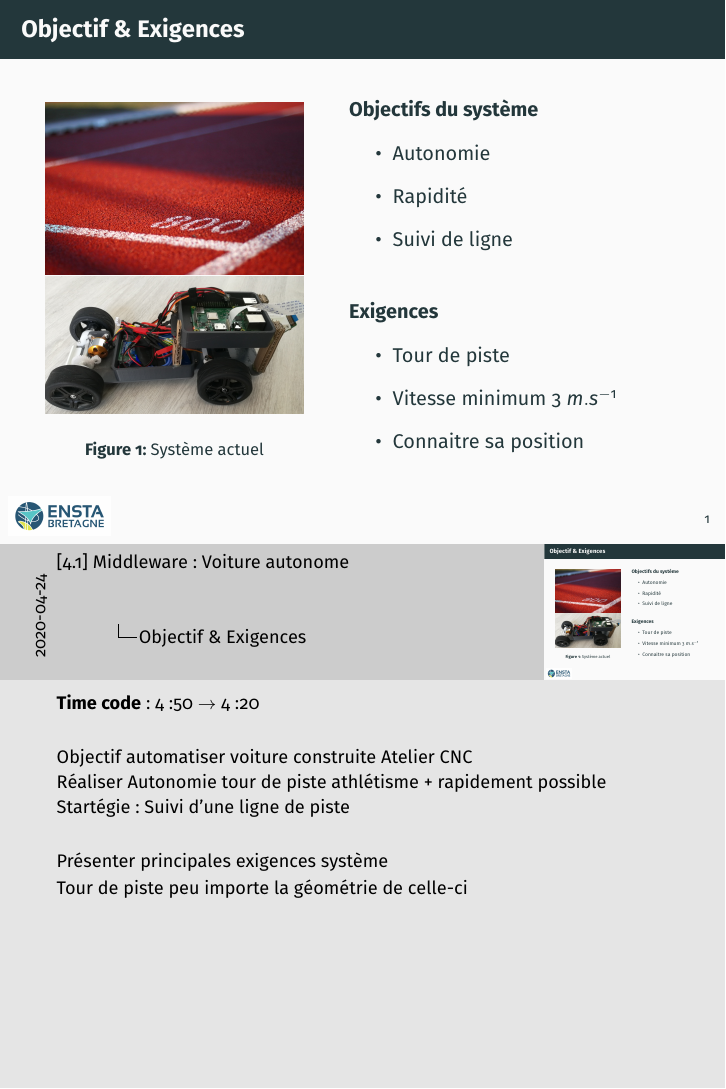
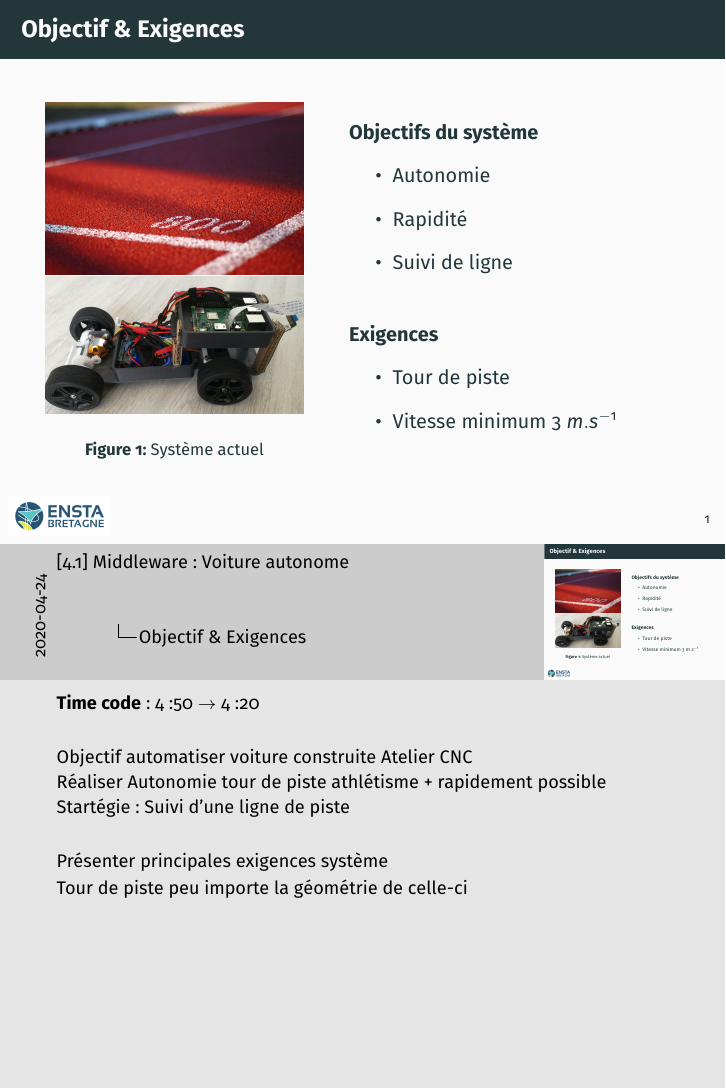
Before and after one commit to Teusner/KartBeamer, LaTeX slides (car.tex): page 2 of 8. Compiled offline with pdfLaTeX.

Commit message:
Updating the Beamer

```diff
--- a/car.tex
+++ b/car.tex
@@ -61,7 +61,6 @@
                 \begin{itemize}
                     \item Tour de piste
                     \item Vitesse minimum $3\ m.s^{-1}$
-                    \item Connaitre sa position
                 \end{itemize}
             \end{column}
         \end{columns}
```
Also changed, not shown: car.pdf, 1 other file.
